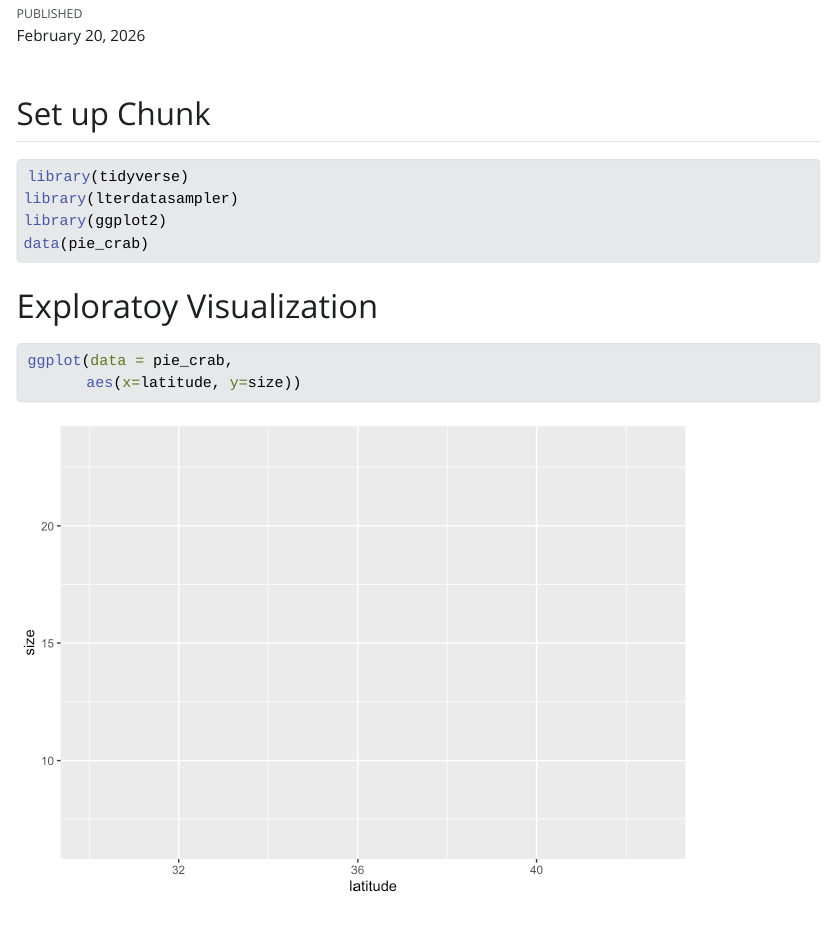
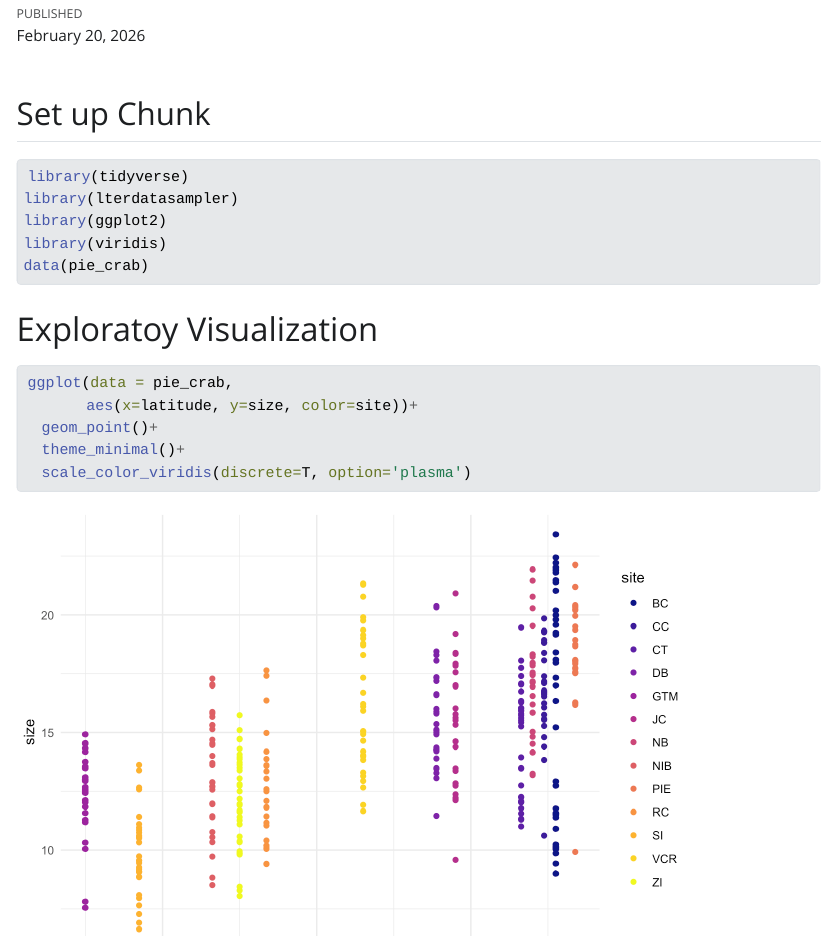
Before and after one commit to samantha-gibson05/Winter-2026_test-repo_12pm, a Quarto document (workshopW7.qmd): the page in a window 1100 px wide, from 70 px down. The pictures show the output file workshopW7.html that the author committed with the source, opened offline; Quarto's library style sheets are replaced by a plain one without menus.

Commit message:
update plot with colors and points

````diff
--- a/workshopW7.qmd
+++ b/workshopW7.qmd
@@ -12,11 +12,15 @@
 library(tidyverse)
 library(lterdatasampler)
 library(ggplot2)
+library(viridis)
 data(pie_crab)
 ```
 
 # Exploratoy Visualization
 ```{r}
 ggplot(data = pie_crab,
-       aes(x=latitude, y=size))
+       aes(x=latitude, y=size, color=site))+
+  geom_point()+
+  theme_minimal()+
+  scale_color_viridis(discrete=T, option='plasma')
 ```
````
Also changed, not shown: workshopW7.html, workshopW7_files/figure-html/unnamed-chunk-2-1.png.
